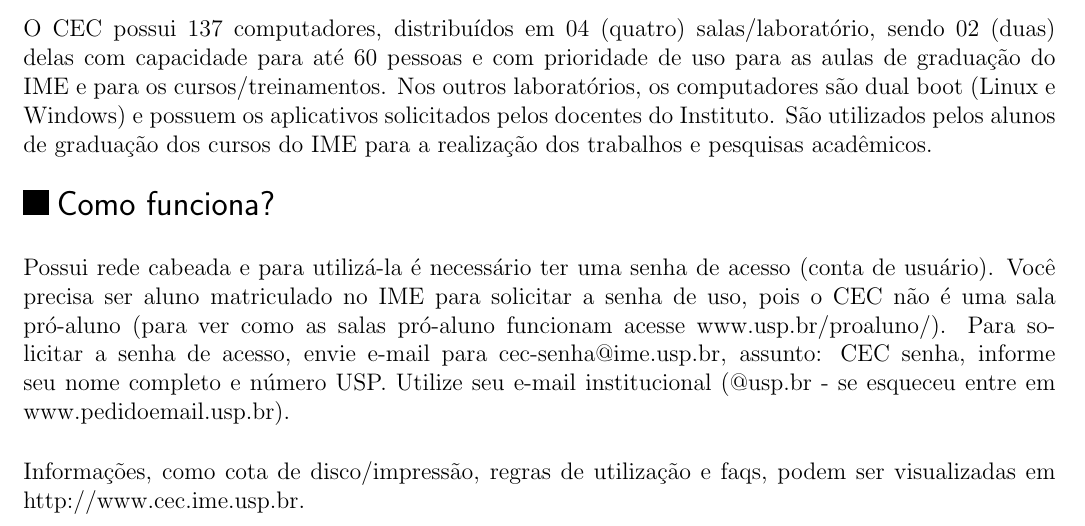
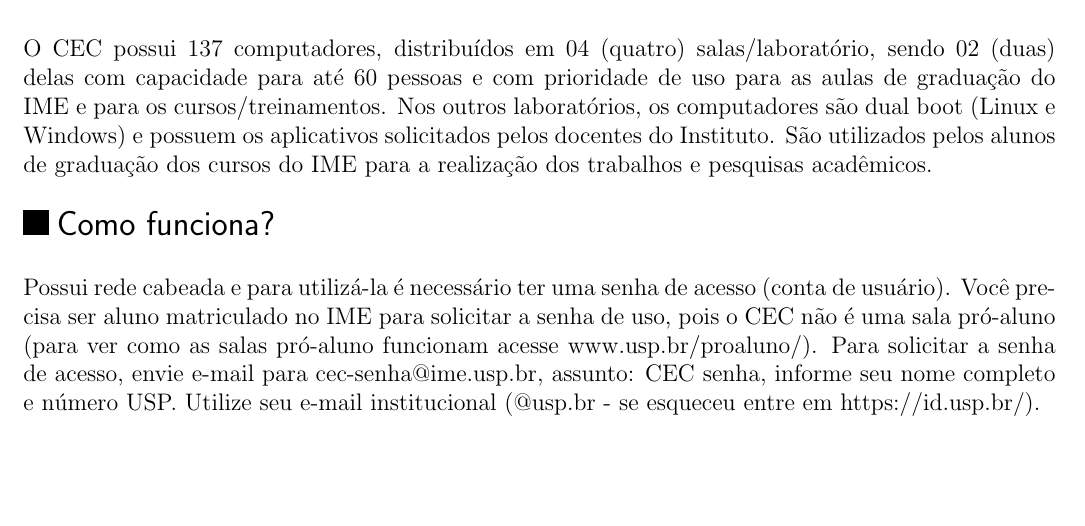
Before and after one commit to Kazuo256/guiadobixo, a LaTeX document (src/GuiaDoBixo.tex, which reads src/cec.tex): part of page 74 of 111, cut so that both start at the same text, the shorter picture padded with empty space. Compiled offline with pdfLaTeX.

Commit message:
TODO - Conferir links de sites
Link do cec não existe mais e link do e-mal mudou

```diff
--- a/src/cec.tex
+++ b/src/cec.tex
@@ -35,10 +35,7 @@
 Para solicitar a senha de acesso, envie e-mail para cec-senha@ime.usp.br,
 assunto: CEC senha, informe seu nome completo e número USP. Utilize
 seu e-mail institucional (@usp.br - se esqueceu entre em
-www.pedidoemail.usp.br).
-
-Informações, como cota de disco/impressão, regras de utilização e faqs,
-podem ser visualizadas em http://www.cec.ime.usp.br.
+https://id.usp.br/).
 
 \end{subsecao}
 
```
